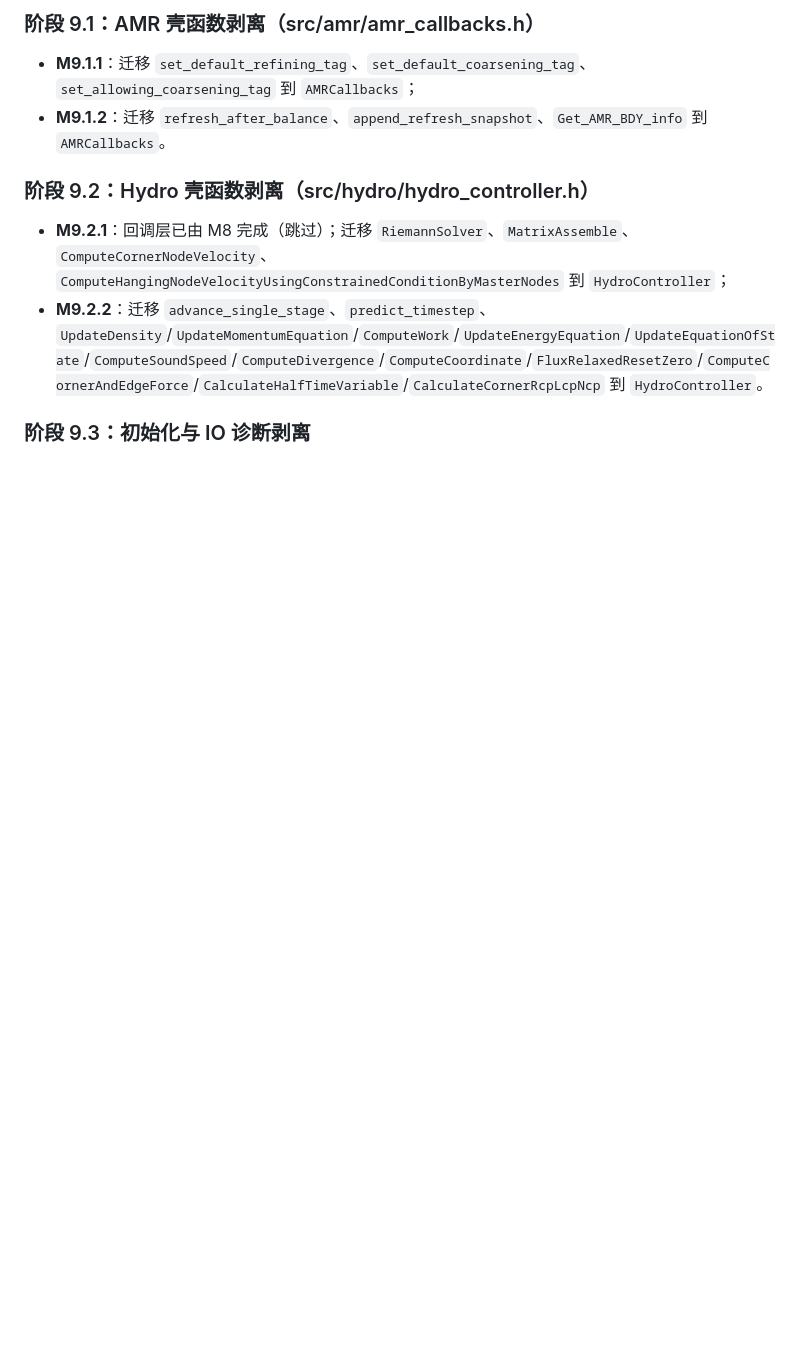
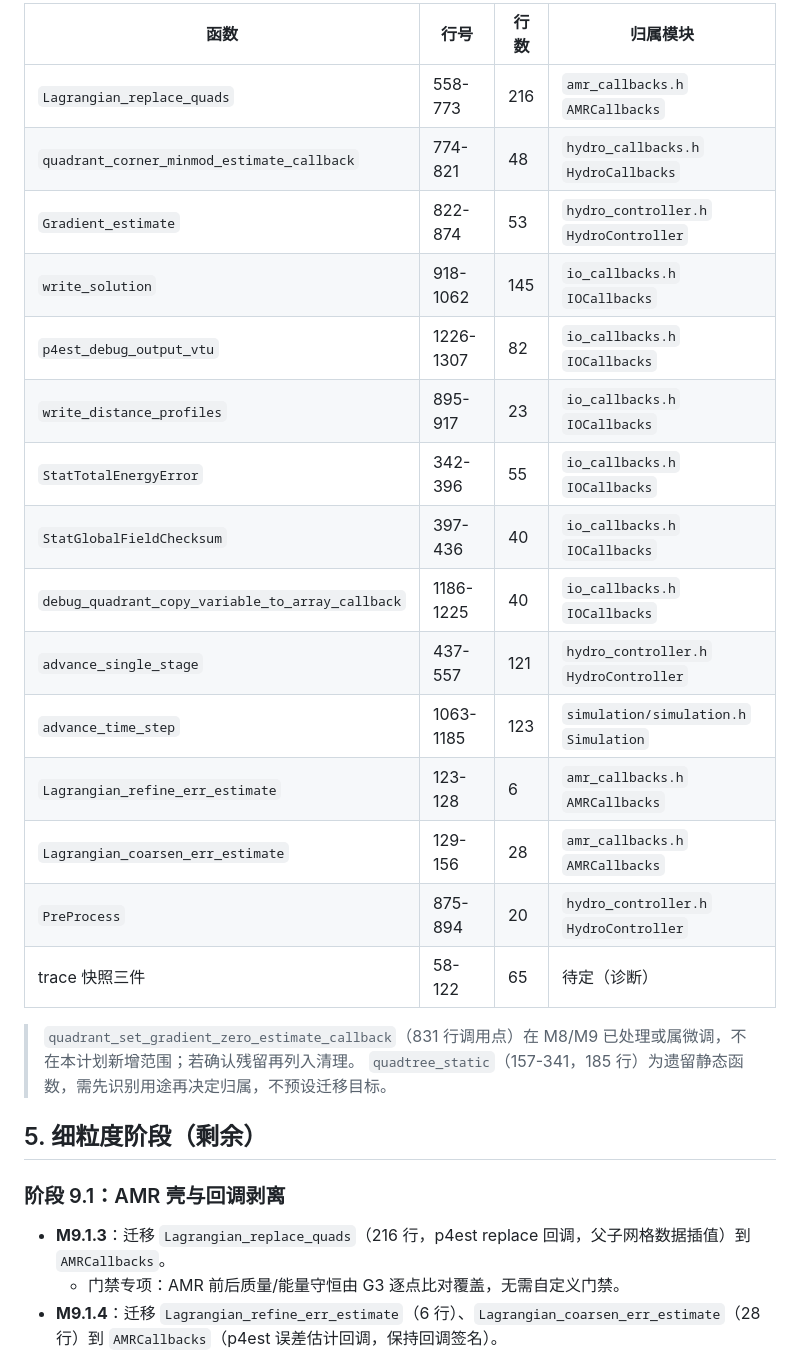
Before and after one commit to chunyuan-xu/Lagrangian-AMR, a Markdown page: docs/9.0implementation_plan.md, the part around one of its changes. Drawn GitHub-style; blank space fills up the shorter version.

```diff
--- a/docs/9.0implementation_plan.md
+++ b/docs/9.0implementation_plan.md
@@ -25,13 +36,30 @@ M9 从 main `42d0846`（M8 收口）开始。M8 已剥离全部 22 个 `quadrant
 
-### 阶段 9.1：AMR 壳函数剥离（src/amr/amr_callbacks.h）
+| 函数 | 行号 | 行数 | 归属模块 |
+|---|---|---|---|
+| `Lagrangian_replace_quads` | 558-773 | 216 | `amr_callbacks.h` `AMRCallbacks` |
+| `quadrant_corner_minmod_estimate_callback` | 774-821 | 48 | `hydro_callbacks.h` `HydroCallbacks` |
+| `Gradient_estimate` | 822-874 | 53 | `hydro_controller.h` `HydroController` |
+| `write_solution` | 918-1062 | 145 | `io_callbacks.h` `IOCallbacks` |
+| `p4est_debug_output_vtu` | 1226-1307 | 82 | `io_callbacks.h` `IOCallbacks` |
+| `write_distance_profiles` | 895-917 | 23 | `io_callbacks.h` `IOCallbacks` |
+| `StatTotalEnergyError` | 342-396 | 55 | `io_callbacks.h` `IOCallbacks` |
+| `StatGlobalFieldChecksum` | 397-436 | 40 | `io_callbacks.h` `IOCallbacks` |
+| `debug_quadrant_copy_variable_to_array_callback` | 1186-1225 | 40 | `io_callbacks.h` `IOCallbacks` |
+| `advance_single_stage` | 437-557 | 121 | `hydro_controller.h` `HydroController` |
+| `advance_time_step` | 1063-1185 | 123 | `simulation/simulation.h` `Simulation` |
+| `Lagrangian_refine_err_estimate` | 123-128 | 6 | `amr_callbacks.h` `AMRCallbacks` |
+| `Lagrangian_coarsen_err_estimate` | 129-156 | 28 | `amr_callbacks.h` `AMRCallbacks` |
+| `PreProcess` | 875-894 | 20 | `hydro_controller.h` `HydroController` |
+| trace 快照三件 | 58-122 | 65 | 待定（诊断） |
 
-- **M9.1.1**：迁移 `set_default_refining_tag`、`set_default_coarsening_tag`、`set_allowing_coarsening_tag` 到 `AMRCallbacks`；
-- **M9.1.2**：迁移 `refresh_after_balance`、`append_refresh_snapshot`、`Get_AMR_BDY_info` 到 `AMRCallbacks`。
+> `quadrant_set_gradient_zero_estimate_callback`（831 行调用点）在 M8/M9 已处理或属微调，不在本计划新增范围；若确认残留再列入清理。
+> `quadtree_static`（157-341，185 行）为遗留静态函数，需先识别用途再决定归属，不预设迁移目标。
 
-### 阶段 9.2：Hydro 壳函数剥离（src/hydro/hydro_controller.h）
+## 5. 细粒度阶段（剩余）
 
-- **M9.2.1**：回调层已由 M8 完成（跳过）；迁移 `RiemannSolver`、`MatrixAssemble`、`ComputeCornerNodeVelocity`、`ComputeHangingNodeVelocityUsingConstrainedConditionByMasterNodes` 到 `HydroController`；
-- **M9.2.2**：迁移 `advance_single_stage`、`predict_timestep`、`UpdateDensity`/`UpdateMomentumEquation`/`ComputeWork`/`UpdateEnergyEquation`/`UpdateEquationOfState`/`ComputeSoundSpeed`/`ComputeDivergence`/`ComputeCoordinate`/`FluxRelaxedResetZero`/`ComputeCornerAndEdgeForce`/`CalculateHalfTimeVariable`/`CalculateCornerRcpLcpNcp` 到 `HydroController`。
+### 阶段 9.1：AMR 壳与回调剥离
 
-### 阶段 9.3：初始化与 IO 诊断剥离
+- **M9.1.3**：迁移 `Lagrangian_replace_quads`（216 行，p4est replace 回调，父子网格数据插值）到 `AMRCallbacks`。
+  - 门禁专项：AMR 前后质量/能量守恒由 G3 逐点比对覆盖，无需自定义门禁。
+- **M9.1.4**：迁移 `Lagrangian_refine_err_estimate`（6 行）、`Lagrangian_coarsen_err_estimate`（28 行）到 `AMRCallbacks`（p4est 误差估计回调，保持回调签名）。
 
```
Also changed, not shown: other parts of docs/9.0implementation_plan.md (+42 -14 lines), docs/context.md (+26 -20 lines).
